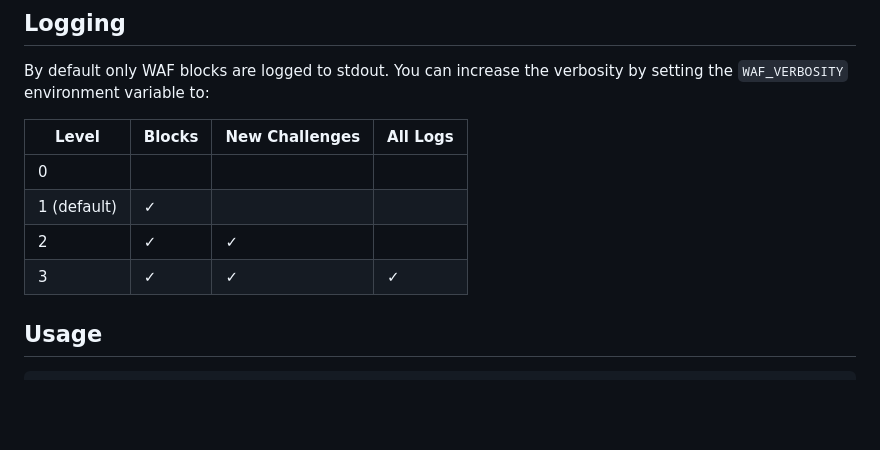
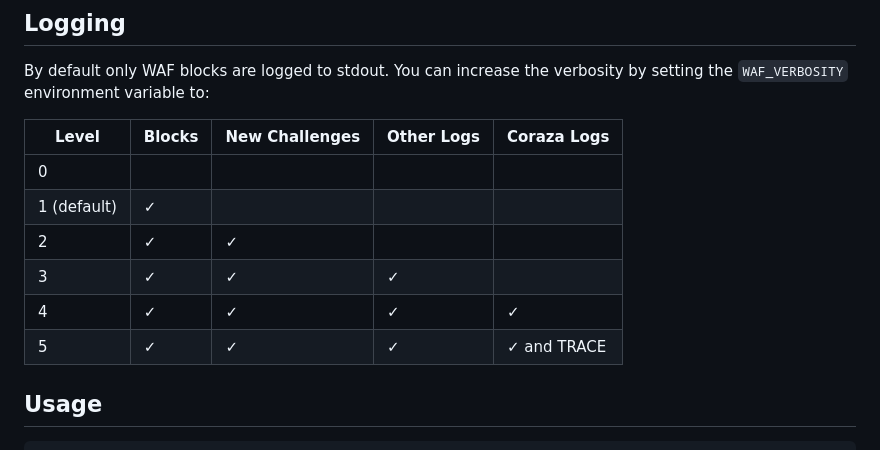
Before and after one commit to Le0Developer/traefik-waf, a Markdown page: README.md, the part around the change. GitHub-like rendering; blank space fills up the shorter version.

Commit message:
add docs for coraza debug logs

```diff
--- a/README.md
+++ b/README.md
@@ -64,12 +64,14 @@ reference.
 By default only WAF blocks are logged to stdout. You can increase the verbosity
 by setting the `WAF_VERBOSITY` environment variable to:
 
-| Level       | Blocks | New Challenges | All Logs |
-| ----------- | ------ | -------------- | -------- |
-| 0           |        |                |          |
-| 1 (default) | ✓      |                |          |
-| 2           | ✓      | ✓              |          |
-| 3           | ✓      | ✓              | ✓        |
+| Level       | Blocks | New Challenges | Other Logs | Coraza Logs |
+| ----------- | ------ | -------------- | ---------- | ----------- |
+| 0           |        |                |            |             |
+| 1 (default) | ✓      |                |            |             |
+| 2           | ✓      | ✓              |            |             |
+| 3           | ✓      | ✓              | ✓          |             |
+| 4           | ✓      | ✓              | ✓          | ✓           |
+| 5           | ✓      | ✓              | ✓          | ✓ and TRACE |
 
 ## Usage
 
```
